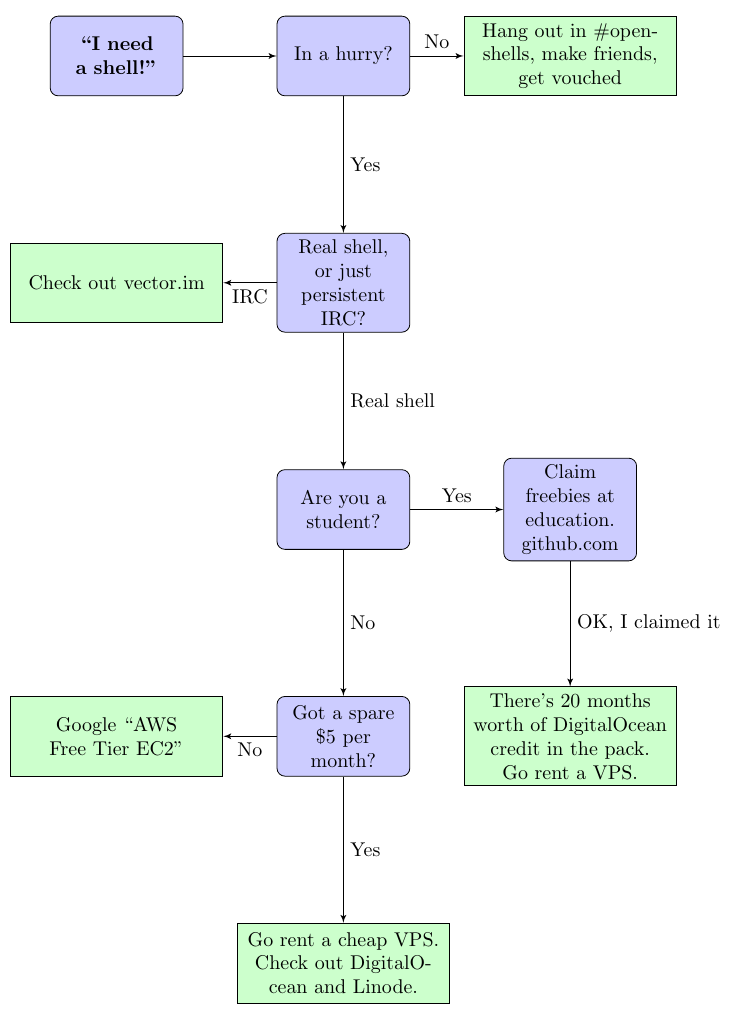
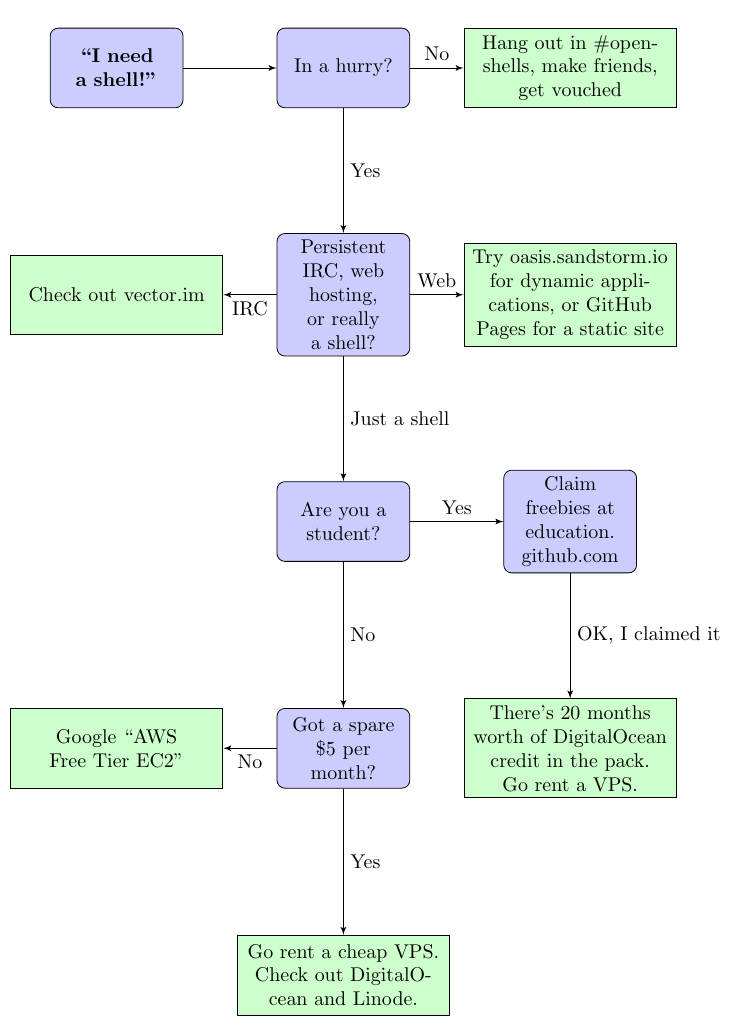
Before and after one commit to digideskio/getting-a-shell-flowchart, a LaTeX document (simple-flow-chart.tex): part of the page, cut so that both start at the same text. Compiled offline with pdfLaTeX.

Commit message:
oasis and gh-pages might be XY-problem'd here

```diff
--- a/simple-flow-chart.tex
+++ b/simple-flow-chart.tex
@@ -28,9 +28,10 @@
     \node [block] (init) {In a hurry?};
     \node [titleblock, above of=init] {\Large \bf edunham's opinions on getting yourself a shell};
     \node [block, left of=init] (shell) {\bf ``I need a shell!"};
-    \node [block, below of=init] (real) {Real shell, or just persistent IRC?};
+    \node [block, below of=init] (real) {Persistent IRC, web hosting, or really a shell?};
     \node [cloud, right of=init] (stay) {Hang out in \#openshells, make friends, get vouched};
     \node [cloud, left of=real] (vector) {Check out vector.im};
+    \node [cloud, right of=real] (app) {Try oasis.sandstorm.io for dynamic applications, or GitHub Pages for a static site};
     \node [block, below of=real] (student) {Are you a student?};
     \node [block, right of=student] (edu) {Claim freebies at education. github.com};
     \node [block, below of=student] (five) {Got a spare \$5 per month?};
@@ -46,7 +47,8 @@
     \path [line] (init) -- node {No} (stay);
     \path [line] (init) -- node {Yes} (real);
     \path [line] (real) -- node {IRC} (vector);
-    \path [line] (real) -- node {Real shell} (student);
+    \path [line] (real) -- node {Web} (app);
+    \path [line] (real) -- node {Just a shell} (student);
     \path [line] (student) -- node {Yes} (edu);
     \path [line] (student) -- node {No} (five);
     \path [line] (edu) -- node {OK, I claimed it} (do);
```
Also changed, not shown: simple-flow-chart.pdf.
